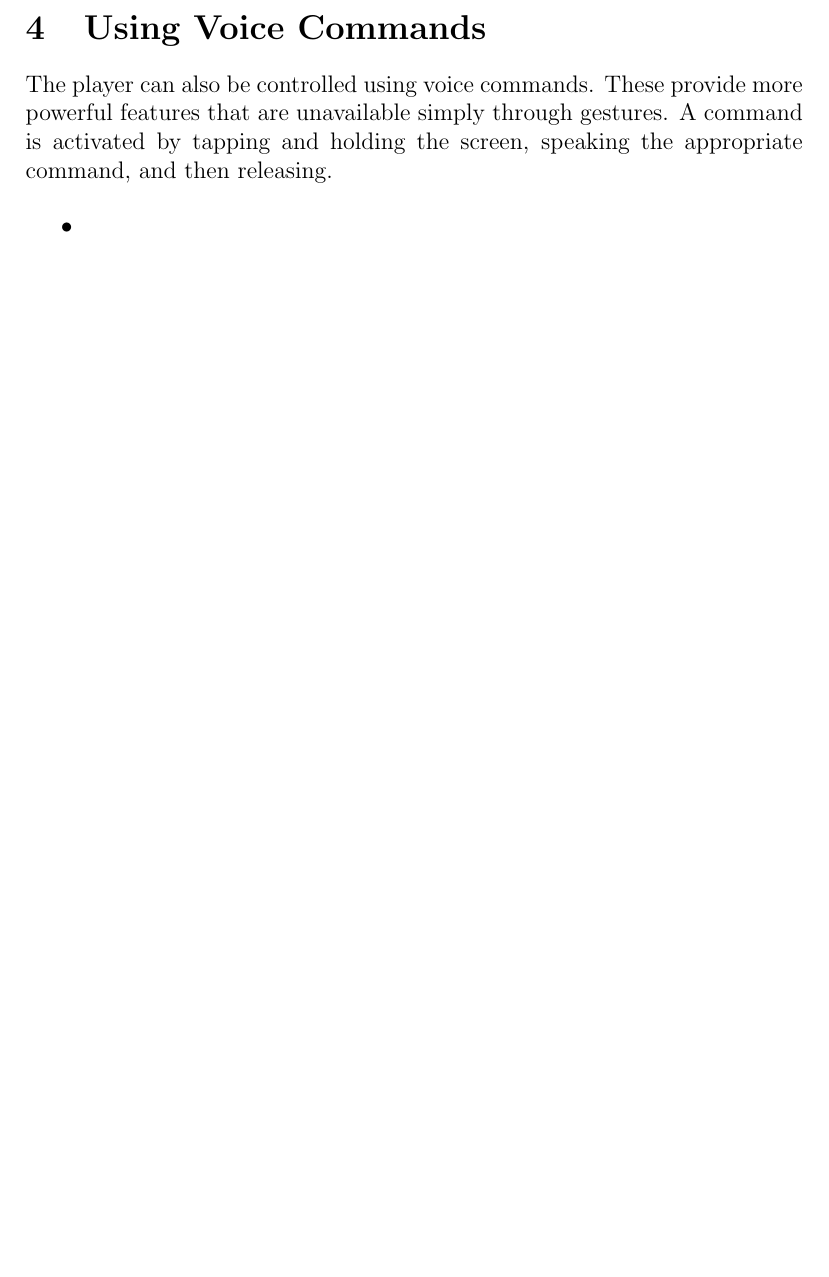
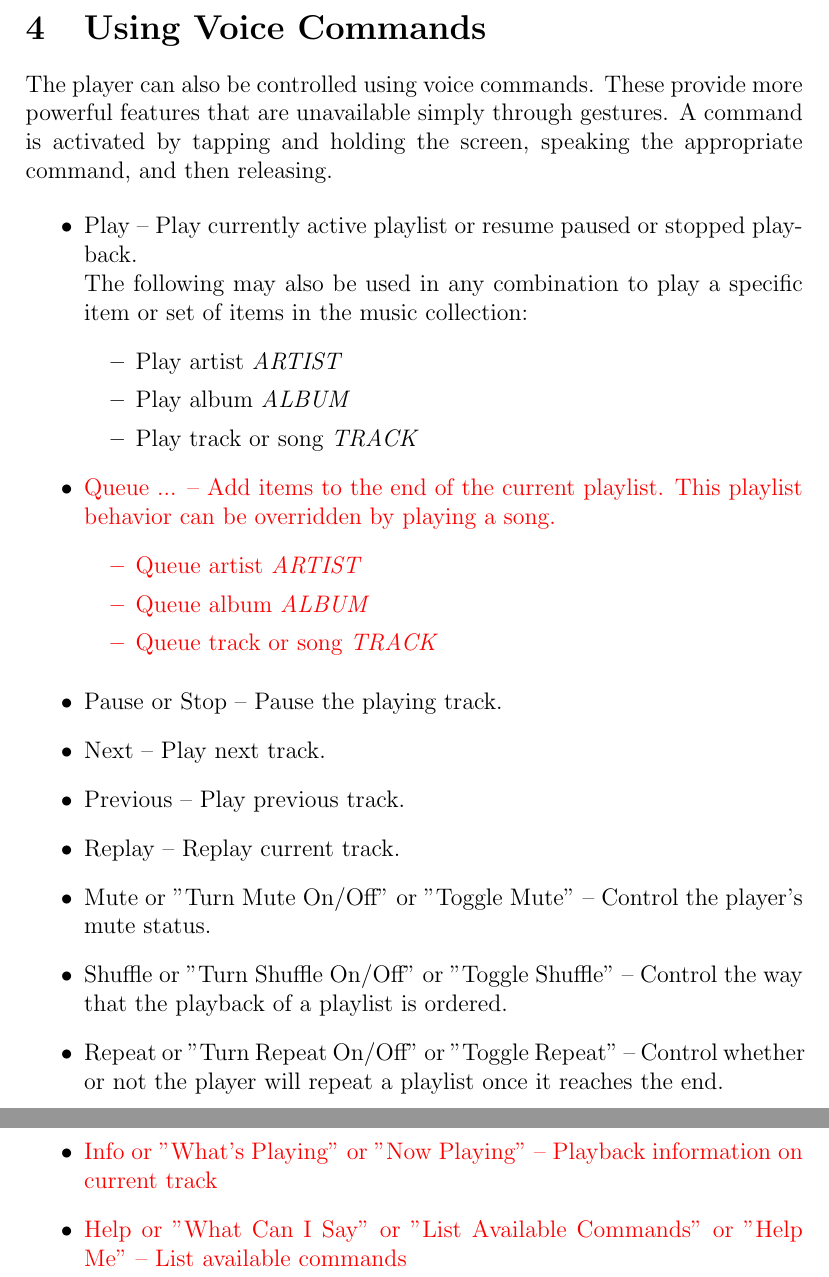
Before and after one commit to sciyoshi/hciplayer, a LaTeX document (docs/user-manual.tex): part of page 3 of 3 before the commit and two parts of pages 3 and 4 of 4 after it, the two joined at a grey line, cut so that both start at the same text, the shorter picture padded with empty space. Compiled offline with pdfLaTeX.

Commit message:
user manual revision

```diff
--- a/docs/user-manual.tex
+++ b/docs/user-manual.tex
@@ -42,7 +42,30 @@ HCIPlayer supports several gestures which can control music playback. These gest
 The player can also be controlled using voice commands. These provide more powerful features that are unavailable simply through gestures. A command is activated by tapping and holding the screen, speaking the appropriate command, and then releasing.
 
 \begin{itemize}
-\item
+\item Play -- Play currently active playlist or resume paused or stopped playback. \\ The following may also be used in any combination to play a specific item or set of items in the music collection:
+	\begin{itemize}
+	\item Play artist \textit{ARTIST}
+	\item Play album \textit{ALBUM}
+	\item Play track or song \textit{TRACK}
+	\end{itemize}
+\item {\color{red}Queue ... -- Add items to the end of the current playlist. This playlist behavior can be overridden by playing a song.
+	\begin{itemize}
+	\item Queue artist \textit{ARTIST}
+	\item Queue album \textit{ALBUM}
+	\item Queue track or song \textit{TRACK}
+	\end{itemize}}
+\item Pause or Stop -- Pause the playing track.
+\item Next -- Play next track.
+\item Previous -- Play previous track.
+\item Replay -- Replay current track.
+\item Mute or "Turn Mute On/Off" or "Toggle Mute" -- Control the player's mute status.
+\item Shuffle or "Turn Shuffle On/Off" or "Toggle Shuffle" -- Control the way that the playback of a playlist is ordered.
+\item Repeat or "Turn Repeat On/Off" or "Toggle Repeat" -- Control whether or not the player will repeat a playlist once it reaches the end.
+%\item {\color{red} Select artist \textit{ARTIST} and/or album \textit{ALBUM}}
+\item {\color{red} Info or "What's Playing" or "Now Playing" -- Playback information on current track}
+\item {\color{red} Help or "What Can I Say" or "List Available Commands" or "Help Me" -- List available commands}
+
+
 \end{itemize}
 
 \end{document}
```
Also changed, not shown: docs/user-manual.pdf, docs/user-manual.tex (2 more changed lines).
